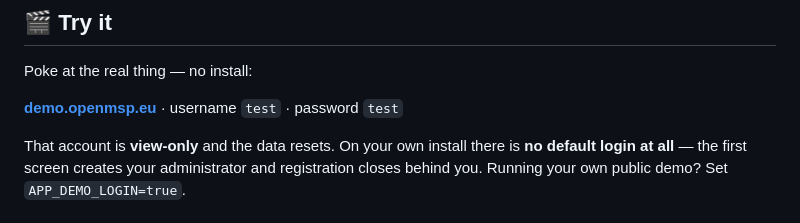
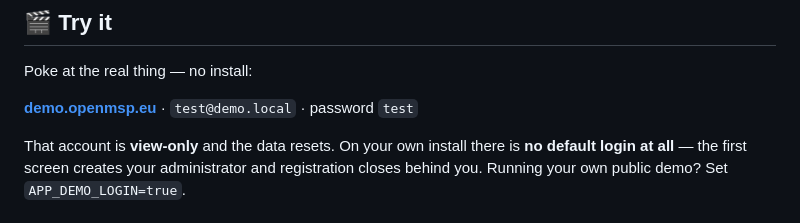
Before and after one commit to tavbuilds/OpenMSP, a Markdown page: README.md, the part around the change. Rendered like a GitHub page.

```diff
--- a/README.md
+++ b/README.md
@@ -63,7 +63,7 @@ customer machines) · **not a CMDB** (no racks or CI graphs) · **not invoicing*
 
 Poke at the real thing — no install:
 
-**[demo.openmsp.eu](https://demo.openmsp.eu)** · username `test` · password `test`
+**[demo.openmsp.eu](https://demo.openmsp.eu)** · `test@demo.local` · password `test`
 
 That account is **view-only** and the data resets. On your own install there is
 **no default login at all** — the first screen creates your administrator and
```
Also changed, not shown: docs/SECRETS.md (+3 -2 lines).
